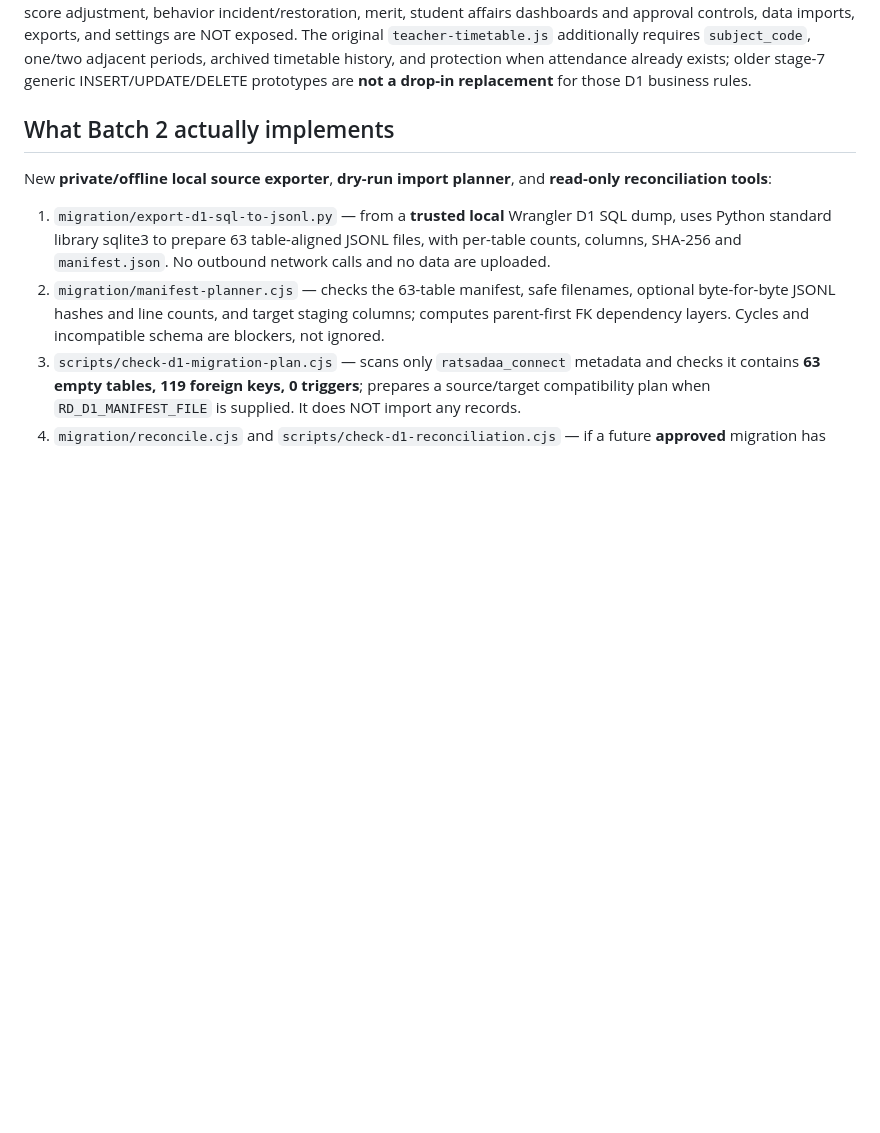
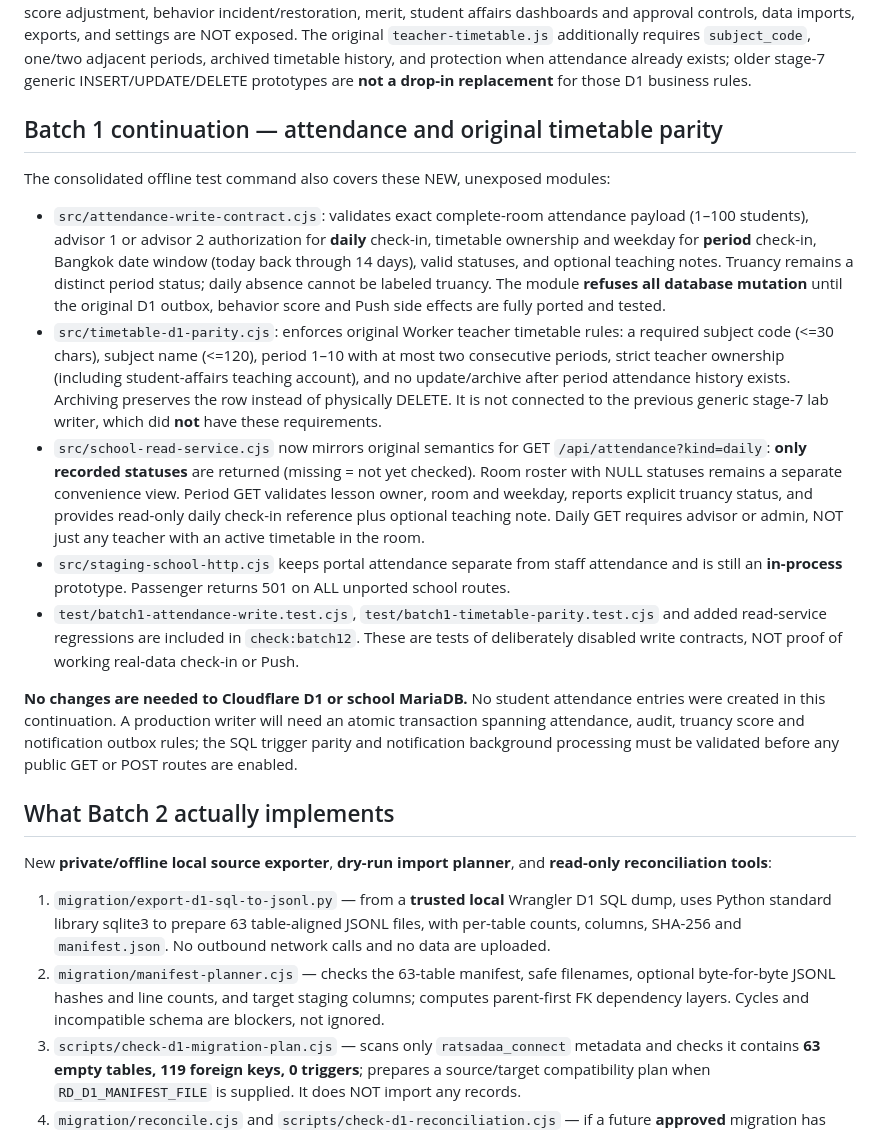
Before and after one commit to yoottana-cyber/rd-care, a Markdown page: node-hosting/BATCH_1_2_GUIDE.md, the part around the change. Rendered like a GitHub page; blank space fills up the shorter version.

Commit message:
docs(batch 1): attendance permission, original timetable history/subject constraints and portal isolation status

```diff
--- a/node-hosting/BATCH_1_2_GUIDE.md
+++ b/node-hosting/BATCH_1_2_GUIDE.md
@@ -39,6 +39,52 @@ The original `teacher-timetable.js` additionally requires
 and protection when attendance already exists; older stage-7
 generic INSERT/UPDATE/DELETE prototypes are **not a drop-in
 replacement** for those D1 business rules.
+
+## Batch 1 continuation — attendance and original timetable parity
+
+The consolidated offline test command also covers these NEW, unexposed
+modules:
+
+- `src/attendance-write-contract.cjs`: validates exact complete-room
+  attendance payload (1–100 students), advisor 1 or advisor 2
+  authorization for **daily** check-in, timetable ownership and
+  weekday for **period** check-in, Bangkok date window (today back
+  through 14 days), valid statuses, and optional teaching notes.
+  Truancy remains a distinct period status; daily absence cannot
+  be labeled truancy. The module **refuses all database mutation**
+  until the original D1 outbox, behavior score and Push side effects
+  are fully ported and tested.
+- `src/timetable-d1-parity.cjs`: enforces original Worker teacher
+  timetable rules: a required subject code (<=30 chars), subject
+  name (<=120), period 1–10 with at most two consecutive periods,
+  strict teacher ownership (including student-affairs teaching
+  account), and no update/archive after period attendance history
+  exists. Archiving preserves the row instead of physically DELETE.
+  It is not connected to the previous generic stage-7 lab writer,
+  which did **not** have these requirements.
+- `src/school-read-service.cjs` now mirrors original semantics for
+  GET `/api/attendance?kind=daily`: **only recorded statuses** are
+  returned (missing = not yet checked). Room roster with NULL statuses
+  remains a separate convenience view. Period GET validates lesson
+  owner, room and weekday, reports explicit truancy status, and
+  provides read-only daily check-in reference plus optional teaching
+  note. Daily GET requires advisor or admin, NOT just any teacher
+  with an active timetable in the room.
+- `src/staging-school-http.cjs` keeps portal attendance separate
+  from staff attendance and is still an **in-process** prototype.
+  Passenger returns 501 on ALL unported school routes.
+- `test/batch1-attendance-write.test.cjs`,
+  `test/batch1-timetable-parity.test.cjs` and added read-service
+  regressions are included in `check:batch12`. These are tests of
+  deliberately disabled write contracts, NOT proof of working
+  real-data check-in or Push.
+
+**No changes are needed to Cloudflare D1 or school MariaDB.**
+No student attendance entries were created in this continuation.
+A production writer will need an atomic transaction spanning
+attendance, audit, truancy score and notification outbox rules;
+the SQL trigger parity and notification background processing must
+be validated before any public GET or POST routes are enabled.
 
 ## What Batch 2 actually implements
 
```
